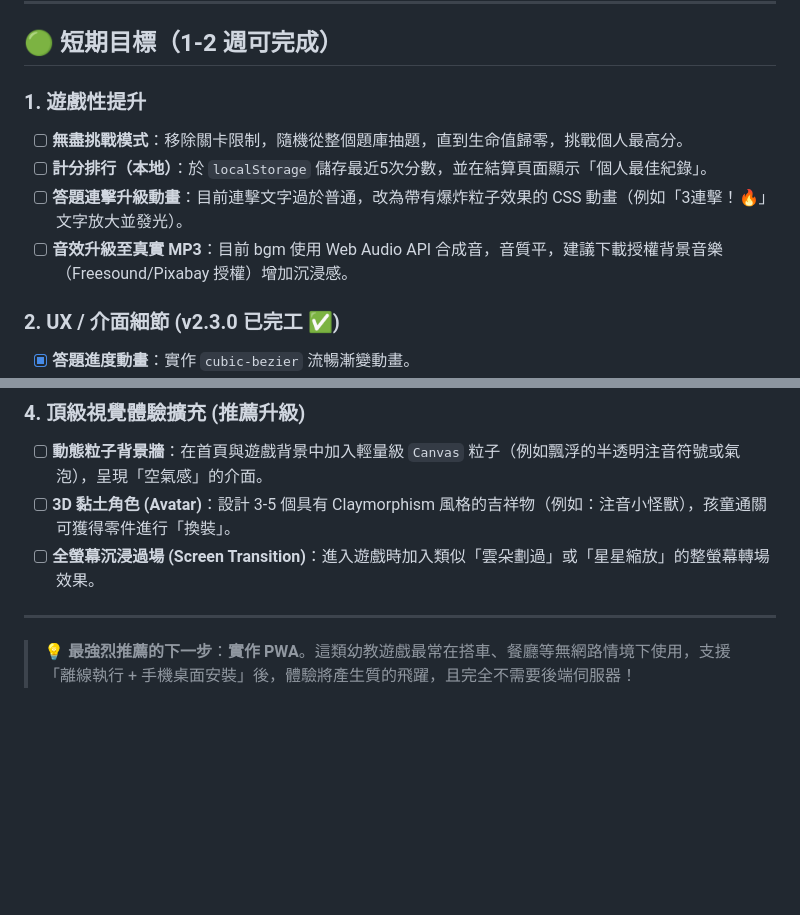
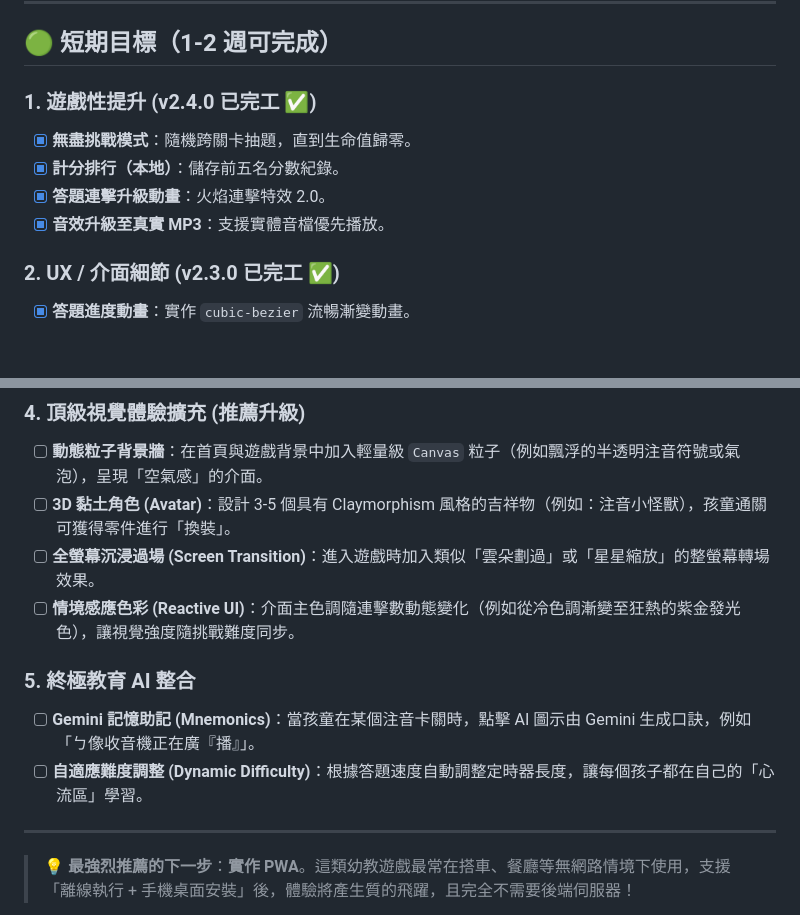
Before and after one commit to cagoooo/zhuyin, a Markdown page: ROADMAP.md, 2 parts joined by grey strips. GitHub-like rendering; blank space fills up the shorter version.

Commit message:
更新 PROGRESS.md 與 ROADMAP.md：同步 v2.4 紀錄並擴充未來 AI 自適應學習建議

```diff
--- a/ROADMAP.md
+++ b/ROADMAP.md
@@ -17,11 +17,11 @@
 
 ## 🟢 短期目標（1-2 週可完成）
 
-### 1. 遊戲性提升
-- [ ] **無盡挑戰模式**：移除關卡限制，隨機從整個題庫抽題，直到生命值歸零，挑戰個人最高分。
-- [ ] **計分排行（本地）**：於 `localStorage` 儲存最近5次分數，並在結算頁面顯示「個人最佳紀錄」。
-- [ ] **答題連擊升級動畫**：目前連擊文字過於普通，改為帶有爆炸粒子效果的 CSS 動畫（例如「3連擊！🔥」文字放大並發光）。
-- [ ] **音效升級至真實 MP3**：目前 bgm 使用 Web Audio API 合成音，音質平，建議下載授權背景音樂（Freesound/Pixabay 授權）增加沉浸感。
+### 1. 遊戲性提升 (v2.4.0 已完工 ✅)
+- [x] **無盡挑戰模式**：隨機跨關卡抽題，直到生命值歸零。
+- [x] **計分排行（本地）**：儲存前五名分數紀錄。
+- [x] **答題連擊升級動畫**：火焰連擊特效 2.0。
+- [x] **音效升級至真實 MP3**：支援實體音檔優先播放。
 
 ### 2. UX / 介面細節 (v2.3.0 已完工 ✅)
 - [x] **答題進度動畫**：實作 `cubic-bezier` 流暢漸變動畫。
@@ -72,6 +72,11 @@
 - [ ] **動態粒子背景牆**：在首頁與遊戲背景中加入輕量級 `Canvas` 粒子（例如飄浮的半透明注音符號或氣泡），呈現「空氣感」的介面。
 - [ ] **3D 黏土角色 (Avatar)**：設計 3-5 個具有 Claymorphism 風格的吉祥物（例如：注音小怪獸），孩童通關可獲得零件進行「換裝」。
 - [ ] **全螢幕沉浸過場 (Screen Transition)**：進入遊戲時加入類似「雲朵劃過」或「星星縮放」的整螢幕轉場效果。
+- [ ] **情境感應色彩 (Reactive UI)**：介面主色調隨連擊數動態變化（例如從冷色調漸變至狂熱的紫金發光色），讓視覺強度隨挑戰難度同步。
+
+### 5. 終極教育 AI 整合
+- [ ] **Gemini 記憶助記 (Mnemonics)**：當孩童在某個注音卡關時，點擊 AI 圖示由 Gemini 生成口訣，例如「ㄅ像收音機正在廣『播』」。
+- [ ] **自適應難度調整 (Dynamic Difficulty)**：根據答題速度自動調整定時器長度，讓每個孩子都在自己的「心流區」學習。
 
 ---
 
```
Also changed, not shown: other parts of ROADMAP.md (+1 -1 lines).
